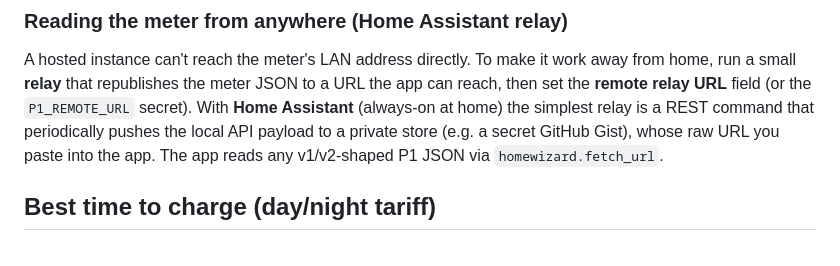
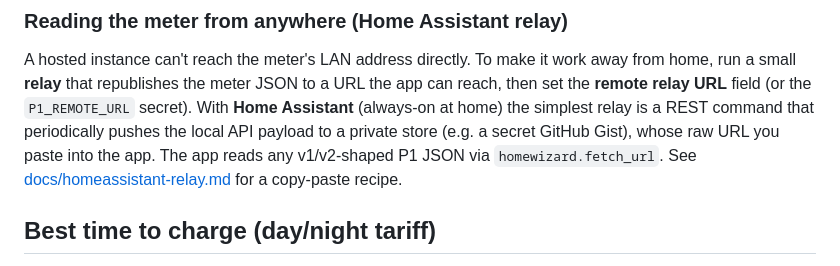
Before and after one commit to gerrit0492-create/Obsidian, a Markdown page: car-charging/README.md, the part around the change. GitHub-like rendering.

Commit message:
Document the Home Assistant P1 relay recipe and link it from the README

```diff
--- a/car-charging/README.md
+++ b/car-charging/README.md
@@ -46,7 +46,8 @@ run a small **relay** that republishes the meter JSON to a URL the app can reach
 **remote relay URL** field (or the `P1_REMOTE_URL` secret). With **Home Assistant** (always-on
 at home) the simplest relay is a REST command that periodically pushes the local API payload to
 a private store (e.g. a secret GitHub Gist), whose raw URL you paste into the app. The app reads
-any v1/v2-shaped P1 JSON via `homewizard.fetch_url`.
+any v1/v2-shaped P1 JSON via `homewizard.fetch_url`. See
+[docs/homeassistant-relay.md](./docs/homeassistant-relay.md) for a copy-paste recipe.
 
 ## Best time to charge (day/night tariff)
 Set your **dal/normaal** window and prices in the sidebar (**Tariff (day/night)**). The
```
Also changed, not shown: car-charging/docs/homeassistant-relay.md (added, +83 -0 lines).
